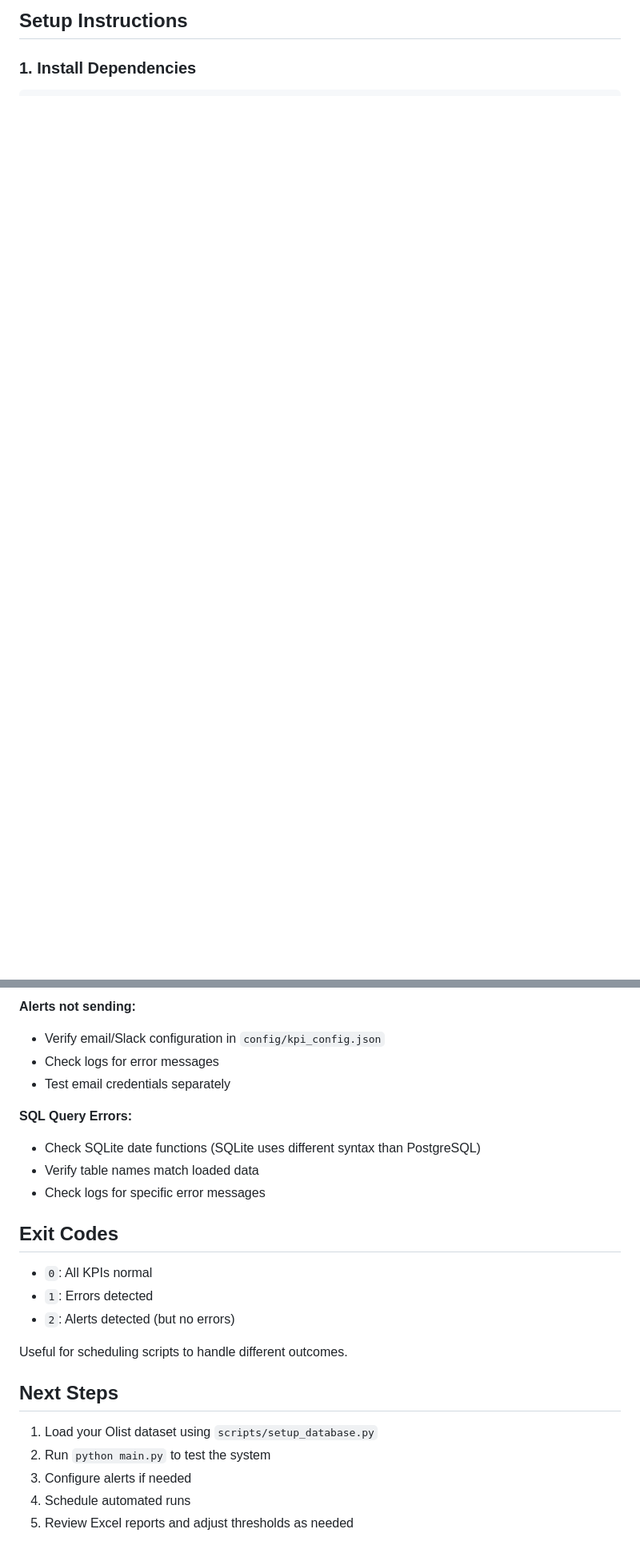
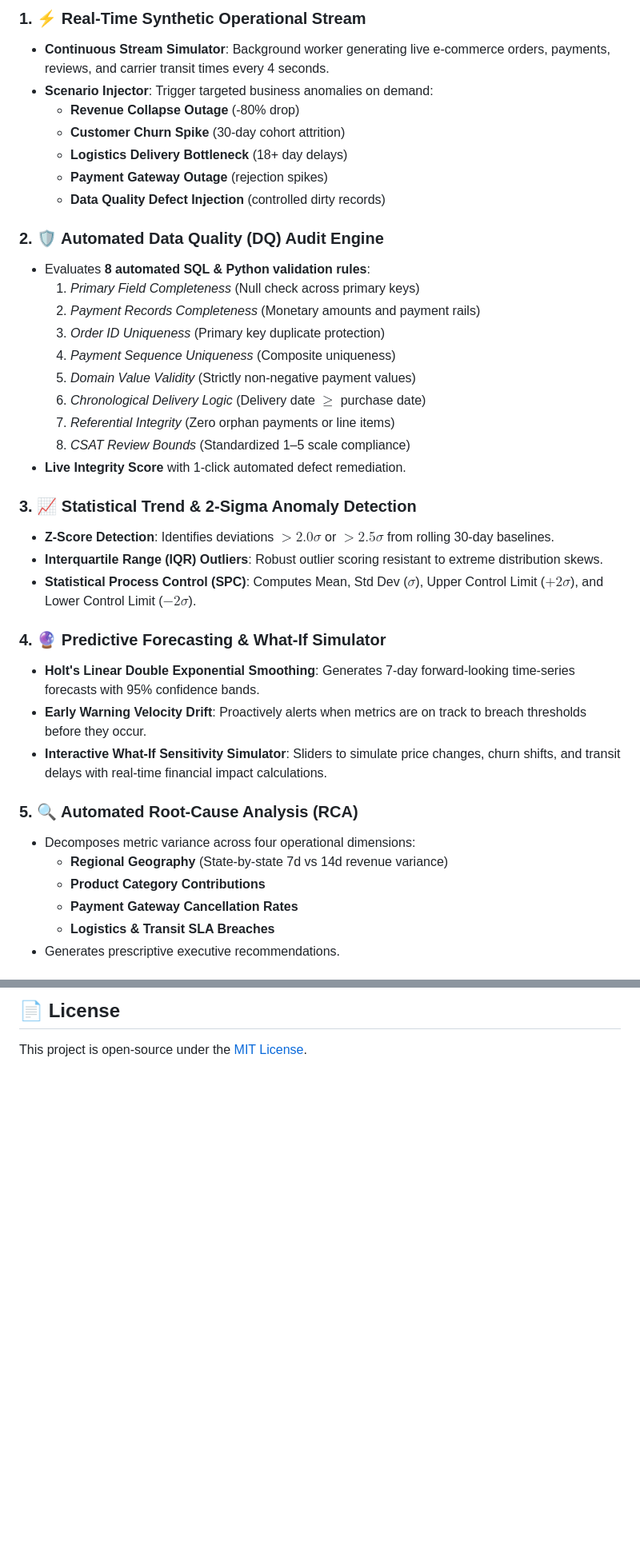
Before and after one commit to suvetha-developer/KPI-INDICATOR, a Markdown page: README.md, 2 parts joined by grey strips. Shown at 80% size. Rendered like a GitHub page; blank space fills up the shorter version.

Commit message:
docs: Comprehensive recruiter-ready README with architecture diagram, features, and setup

````diff
--- a/README.md
+++ b/README.md
@@ -32,6 +31,41 @@ kpi-indicator/
 ```
 
-## Setup Instructions
+### 1. ⚡ Real-Time Synthetic Operational Stream
+- **Continuous Stream Simulator**: Background worker generating live e-commerce orders, payments, reviews, and carrier transit times every 4 seconds.
+- **Scenario Injector**: Trigger targeted business anomalies on demand:
+  - **Revenue Collapse Outage** (-80% drop)
+  - **Customer Churn Spike** (30-day cohort attrition)
+  - **Logistics Delivery Bottleneck** (18+ day delays)
+  - **Payment Gateway Outage** (rejection spikes)
+  - **Data Quality Defect Injection** (controlled dirty records)
 
-### 1. Install Dependencies
+### 2. 🛡️ Automated Data Quality (DQ) Audit Engine
+- Evaluates **8 automated SQL & Python validation rules**:
+  1. *Primary Field Completeness* (Null check across primary keys)
+  2. *Payment Records Completeness* (Monetary amounts and payment rails)
+  3. *Order ID Uniqueness* (Primary key duplicate protection)
+  4. *Payment Sequence Uniqueness* (Composite uniqueness)
+  5. *Domain Value Validity* (Strictly non-negative payment values)
+  6. *Chronological Delivery Logic* (Delivery date $\ge$ purchase date)
+  7. *Referential Integrity* (Zero orphan payments or line items)
+  8. *CSAT Review Bounds* (Standardized 1–5 scale compliance)
+- **Live Integrity Score** with 1-click automated defect remediation.
 
+### 3. 📈 Statistical Trend & 2-Sigma Anomaly Detection
+- **Z-Score Detection**: Identifies deviations $> 2.0\sigma$ or $> 2.5\sigma$ from rolling 30-day baselines.
+- **Interquartile Range (IQR) Outliers**: Robust outlier scoring resistant to extreme distribution skews.
+- **Statistical Process Control (SPC)**: Computes Mean, Std Dev ($\sigma$), Upper Control Limit ($+2\sigma$), and Lower Control Limit ($-2\sigma$).
+
+### 4. 🔮 Predictive Forecasting & What-If Simulator
+- **Holt's Linear Double Exponential Smoothing**: Generates 7-day forward-looking time-series forecasts with 95% confidence bands.
+- **Early Warning Velocity Drift**: Proactively alerts when metrics are on track to breach thresholds before they occur.
+- **Interactive What-If Sensitivity Simulator**: Sliders to simulate price changes, churn shifts, and transit delays with real-time financial impact calculations.
+
+### 5. 🔍 Automated Root-Cause Analysis (RCA)
+- Decomposes metric variance across four operational dimensions:
+  - **Regional Geography** (State-by-state 7d vs 14d revenue variance)
+  - **Product Category Contributions**
+  - **Payment Gateway Cancellation Rates**
+  - **Logistics & Transit SLA Breaches**
+- Generates prescriptive executive recommendations.
+
@@ -166,25 +140,2 @@ Each KPI has a custom SQL query. Modify queries in `config/kpi_config.json` to:
-**Alerts not sending:**
-- Verify email/Slack configuration in `config/kpi_config.json`
-- Check logs for error messages
-- Test email credentials separately
-
-**SQL Query Errors:**
-- Check SQLite date functions (SQLite uses different syntax than PostgreSQL)
-- Verify table names match loaded data
-- Check logs for specific error messages
-
-## Exit Codes
-
-- `0`: All KPIs normal
-- `1`: Errors detected
-- `2`: Alerts detected (but no errors)
-
-Useful for scheduling scripts to handle different outcomes.
-
-## Next Steps
-
-1. Load your Olist dataset using `scripts/setup_database.py`
-2. Run `python main.py` to test the system
-3. Configure alerts if needed
-4. Schedule automated runs
-5. Review Excel reports and adjust thresholds as needed
+## 📄 License
+This project is open-source under the [MIT License](LICENSE).
````
Also changed, not shown: other parts of README.md (+85 -146 lines).
